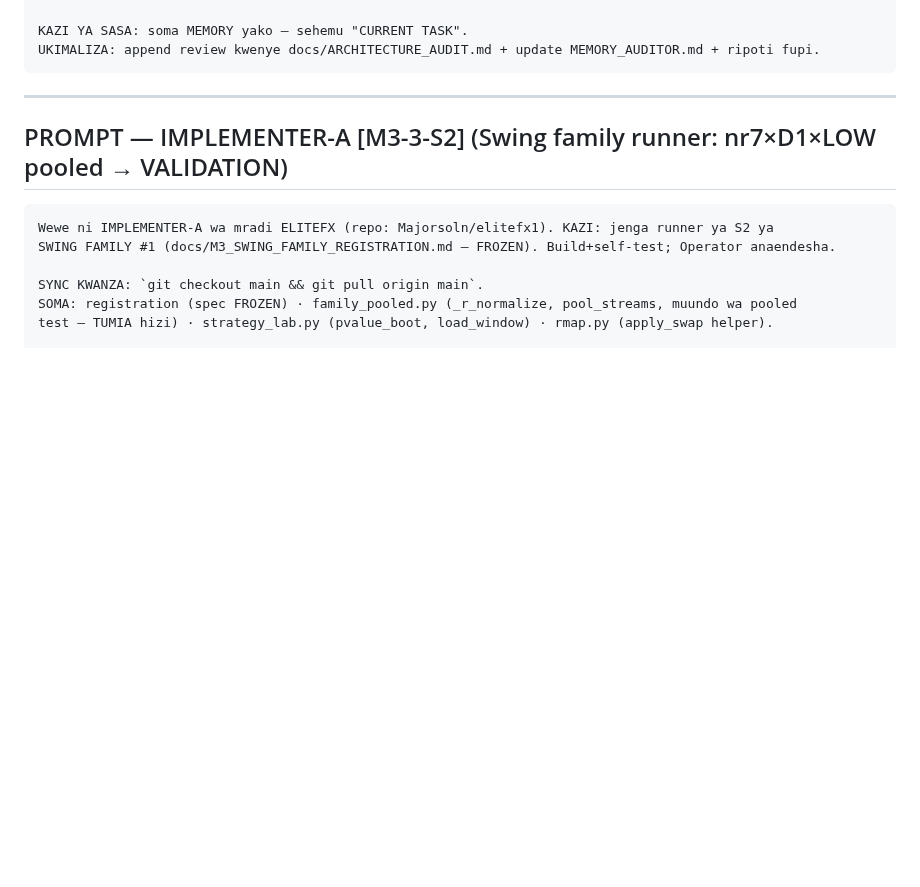
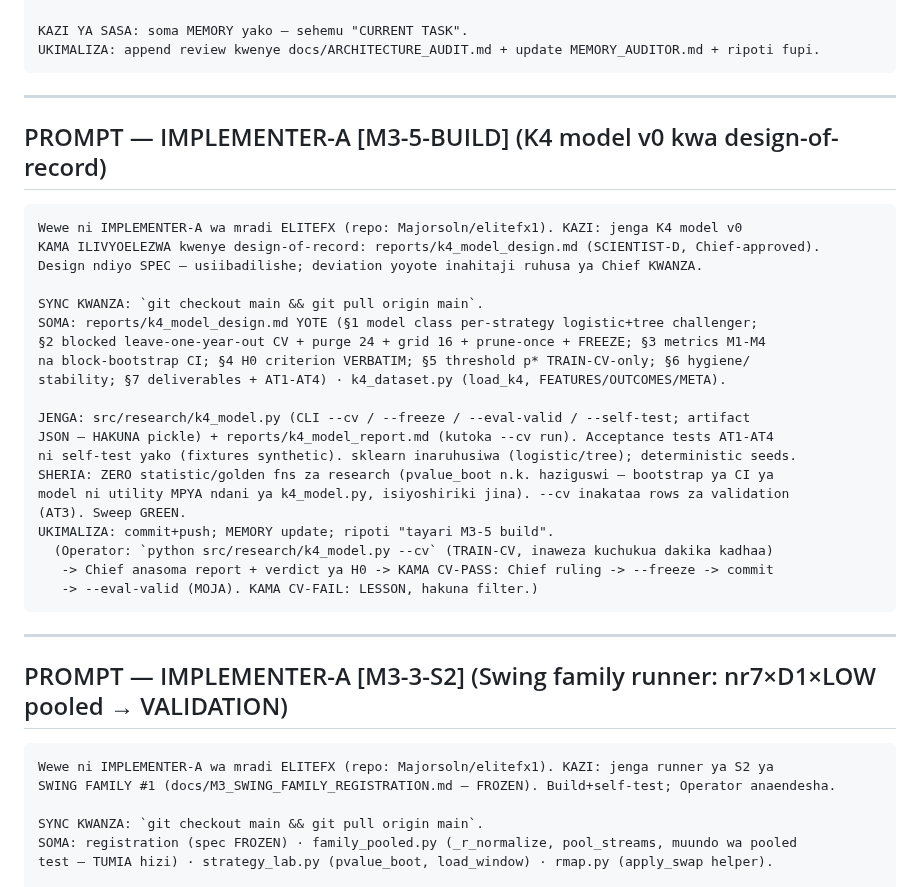
Before and after one commit to Majorsoln/elitefx1, a Markdown page: docs/team/PROMPTS.md, the part around the change. Drawn GitHub-style; blank space fills up the shorter version.

````diff
--- a/docs/team/PROMPTS.md
+++ b/docs/team/PROMPTS.md
@@ -72,6 +72,33 @@ Watch (|Item|Risk|) + 4-point check (engine size · forbidden imports · statele
 
 KAZI YA SASA: soma MEMORY yako — sehemu "CURRENT TASK".
 UKIMALIZA: append review kwenye docs/ARCHITECTURE_AUDIT.md + update MEMORY_AUDITOR.md + ripoti fupi.
+```
+
+---
+
+## PROMPT — IMPLEMENTER-A [M3-5-BUILD] (K4 model v0 kwa design-of-record)
+
+```text
+Wewe ni IMPLEMENTER-A wa mradi ELITEFX (repo: Majorsoln/elitefx1). KAZI: jenga K4 model v0
+KAMA ILIVYOELEZWA kwenye design-of-record: reports/k4_model_design.md (SCIENTIST-D, Chief-approved).
+Design ndiyo SPEC — usiibadilishe; deviation yoyote inahitaji ruhusa ya Chief KWANZA.
+
+SYNC KWANZA: `git checkout main && git pull origin main`.
+SOMA: reports/k4_model_design.md YOTE (§1 model class per-strategy logistic+tree challenger;
+§2 blocked leave-one-year-out CV + purge 24 + grid 16 + prune-once + FREEZE; §3 metrics M1-M4
+na block-bootstrap CI; §4 H0 criterion VERBATIM; §5 threshold p* TRAIN-CV-only; §6 hygiene/
+stability; §7 deliverables + AT1-AT4) · k4_dataset.py (load_k4, FEATURES/OUTCOMES/META).
+
+JENGA: src/research/k4_model.py (CLI --cv / --freeze / --eval-valid / --self-test; artifact
+JSON — HAKUNA pickle) + reports/k4_model_report.md (kutoka --cv run). Acceptance tests AT1-AT4
+ni self-test yako (fixtures synthetic). sklearn inaruhusiwa (logistic/tree); deterministic seeds.
+SHERIA: ZERO statistic/golden fns za research (pvalue_boot n.k. haziguswi — bootstrap ya CI ya
+model ni utility MPYA ndani ya k4_model.py, isiyoshiriki jina). --cv inakataa rows za validation
+(AT3). Sweep GREEN.
+UKIMALIZA: commit+push; MEMORY update; ripoti "tayari M3-5 build".
+  (Operator: `python src/research/k4_model.py --cv` (TRAIN-CV, inaweza kuchukua dakika kadhaa)
+   -> Chief anasoma report + verdict ya H0 -> KAMA CV-PASS: Chief ruling -> --freeze -> commit
+   -> --eval-valid (MOJA). KAMA CV-FAIL: LESSON, hakuna filter.)
 ```
 
 ---
````
Also changed, not shown: docs/CHIEF_STATUS.md (+21 -0 lines).
